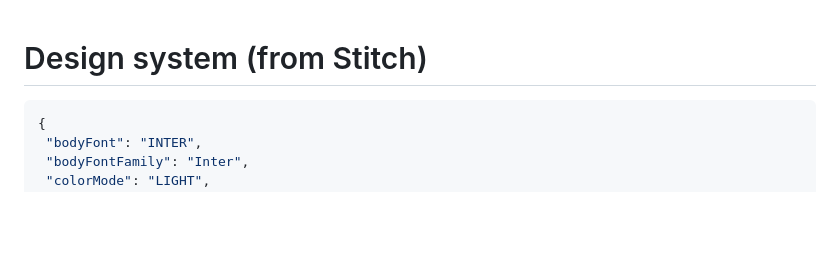
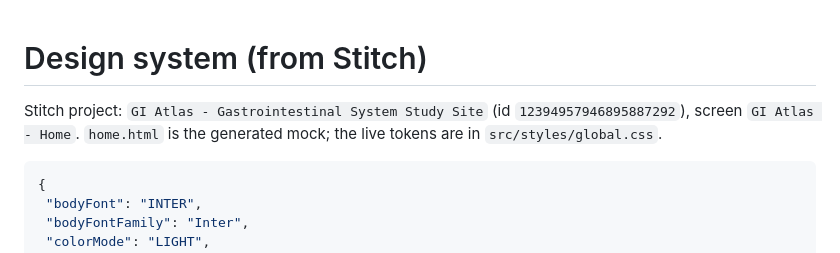
Before and after one commit to srinivaskona7/gastro-intestinal, a Markdown page: docs/design/DESIGN.md, the part around the change. GitHub-like rendering; blank space fills up the shorter version.

Commit message:
Record Stitch project id in design doc

````diff
--- a/docs/design/DESIGN.md
+++ b/docs/design/DESIGN.md
@@ -1,4 +1,6 @@
 # Design system (from Stitch)
+
+Stitch project: `GI Atlas - Gastrointestinal System Study Site` (id `12394957946895887292`), screen `GI Atlas - Home`. `home.html` is the generated mock; the live tokens are in `src/styles/global.css`.
 
 ```json
 {
````
